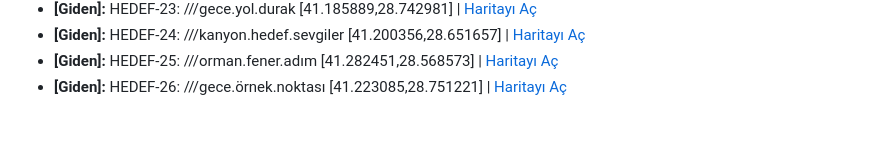
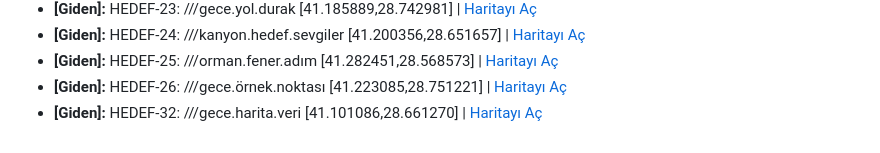
Before and after one commit to serapmecin/IoT-Internship, a Markdown page: konum_loglari.md, the part around the change. GitHub-like rendering.

Commit message:
Anlik Konum Log Guncellemesi

```diff
--- a/konum_loglari.md
+++ b/konum_loglari.md
@@ -23,3 +23,4 @@
 * **[Giden]:** HEDEF-24: ///kanyon.hedef.sevgiler [41.200356,28.651657] | [Haritayı Aç](https://www.google.com/maps/search/?api=1&query=HEDEF-24:///kanyon.hedef.sevgiler[41.200356,28.651657])
 * **[Giden]:** HEDEF-25: ///orman.fener.adım [41.282451,28.568573] | [Haritayı Aç](https://www.google.com/maps/search/?api=1&query=HEDEF-25:///orman.fener.adım[41.282451,28.568573])
 * **[Giden]:** HEDEF-26: ///gece.örnek.noktası [41.223085,28.751221] | [Haritayı Aç](https://www.google.com/maps/search/?api=1&query=HEDEF-26:///gece.örnek.noktası[41.223085,28.751221])
+* **[Giden]:** HEDEF-32: ///gece.harita.veri [41.101086,28.661270] | [Haritayı Aç](https://www.google.com/maps/search/?api=1&query=HEDEF-32:///gece.harita.veri[41.101086,28.661270])
```
